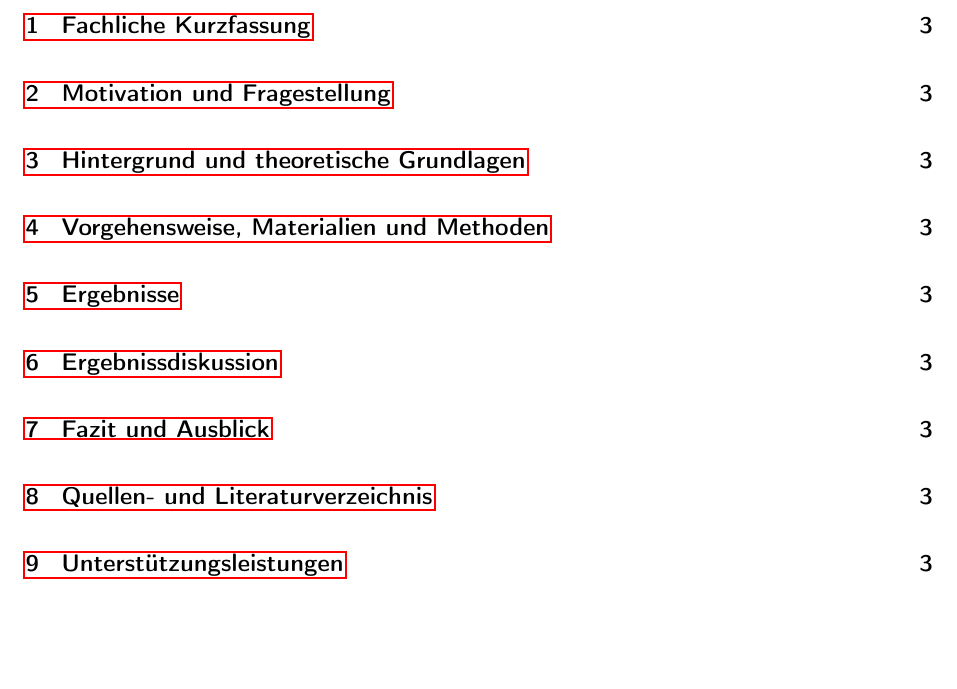
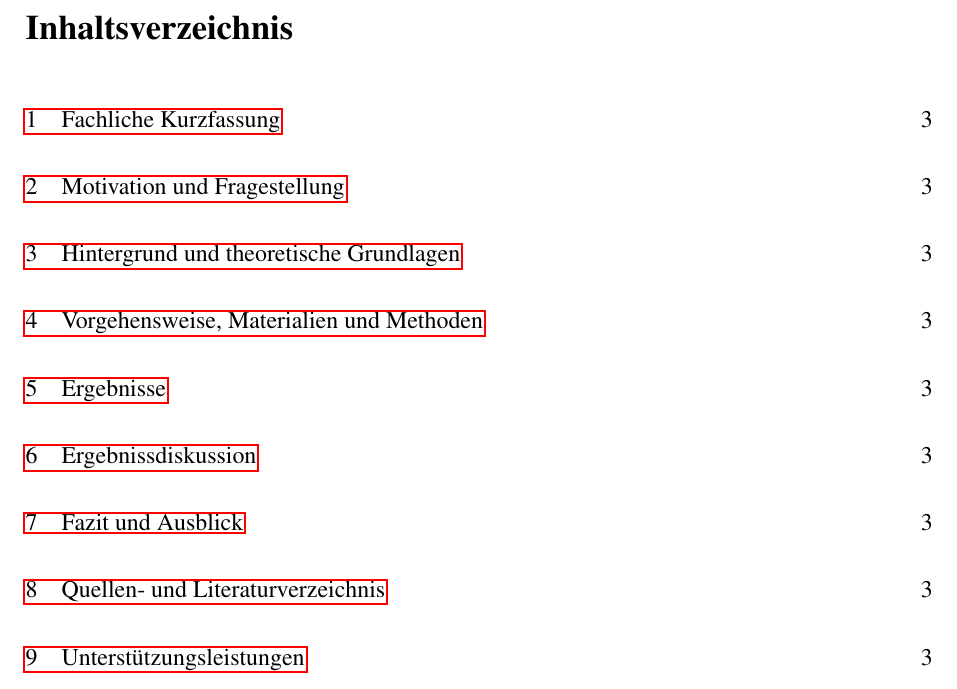
Before and after one commit to Papierkorb2292/AI-Debugger, a LaTeX document (JugendForscht/JugendForscht.tex): part of page 2 of 3, cut at the place of the change, the shorter picture padded with empty space. Compiled offline with pdfLaTeX.

Commit message:
Updated font of section labels

```diff
--- a/JugendForscht/JugendForscht.tex
+++ b/JugendForscht/JugendForscht.tex
@@ -1,6 +1,7 @@
 \documentclass[a4paper,12pt,ngerman]{scrartcl}
 \usepackage{babel}
 \usepackage{mathptmx}
+\usepackage{titlesec}
 \usepackage[T1]{fontenc}
 \usepackage[utf8x]{inputenc}
 \usepackage[a4paper,lmargin=2.5cm,rmargin=2.5cm,tmargin=2.0cm,bmargin=2.0cm,footskip=0.5cm]{geometry}
@@ -8,6 +9,12 @@
 \usepackage{amssymb}
 \usepackage{graphicx}
 \usepackage{hyperref}
+
+\setkomafont{sectionentry}{\normalfont}
+
+\titleformat{\section}
+  {\normalfont\Large\bfseries}
+  {\thesection}{1em}{}
 
 \graphicspath{ {.} }
 
@@ -37,7 +44,7 @@
 	\vfill
 \end{titlepage}
 \clearpage
-\tableofcontents
+{\normalfont\tableofcontents}
 \clearpage
 
 \section{Fachliche Kurzfassung}
```
